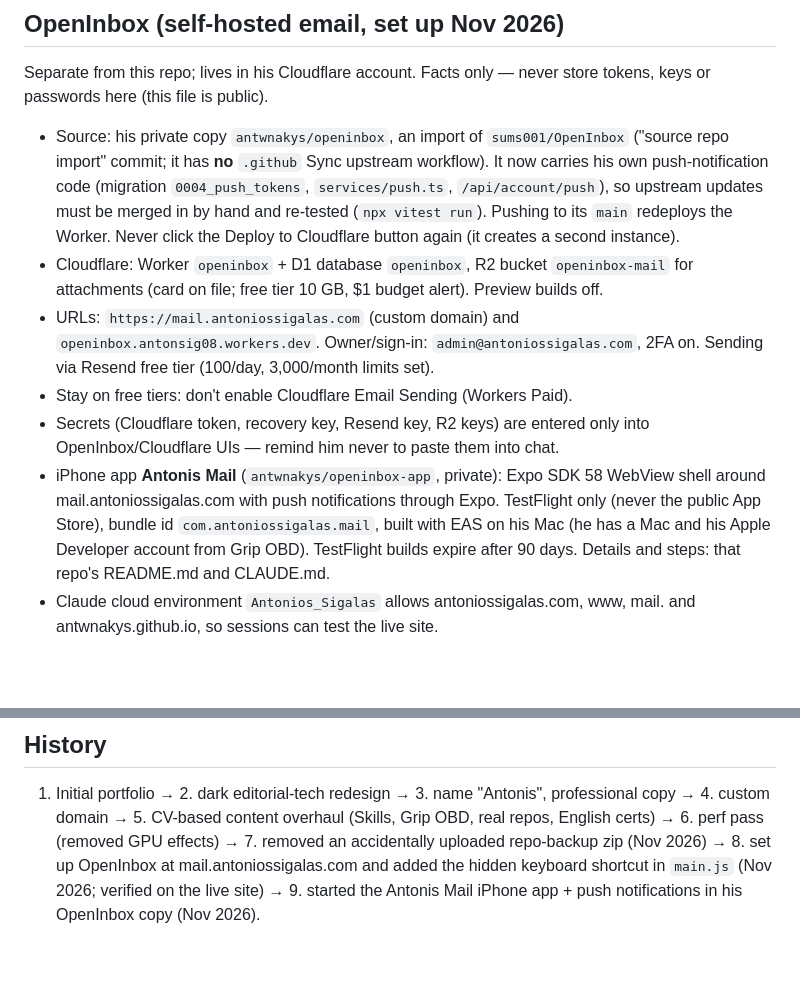
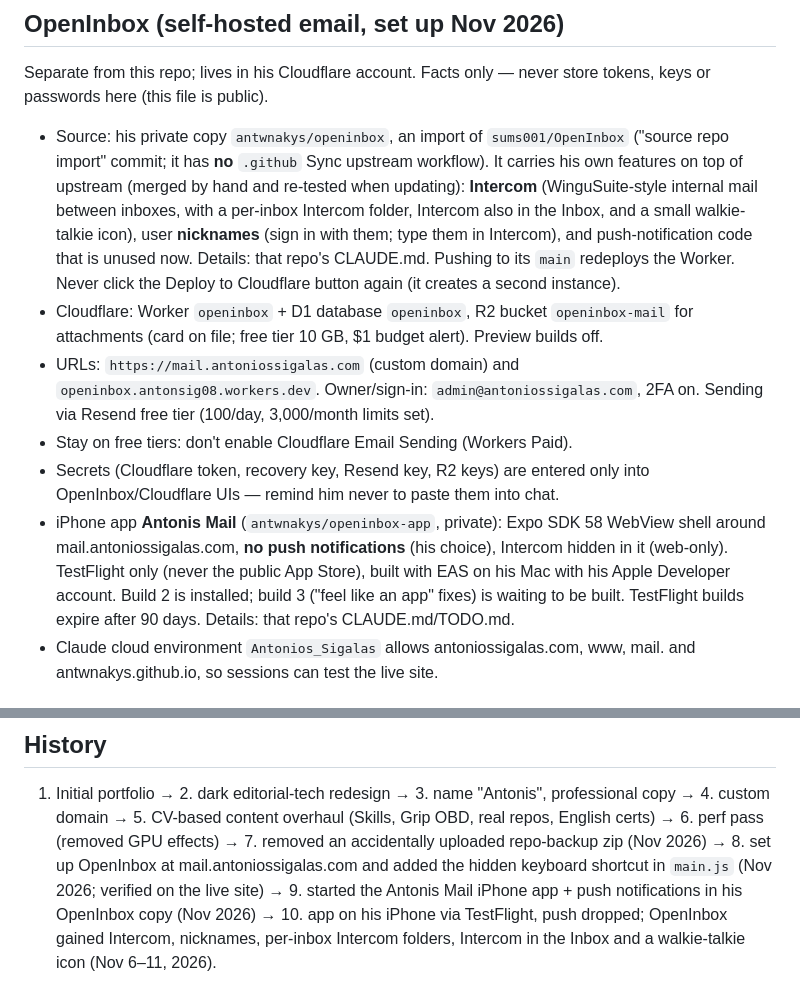
Before and after one commit to antwnakys/Antonios_Sigalas, a Markdown page: CLAUDE.md, 2 parts joined by grey strips. GitHub-like rendering; blank space fills up the shorter version.

Commit message:
CLAUDE.md: record the iPhone app status and the OpenInbox Intercom work
Co-Authored-By: Claude Opus 5.5 <noreply@anthropic.com>
Claude-Session: https://claude.ai/code/session_019Pca9XTtpWoCXTVgbqjcVF

```diff
--- a/CLAUDE.md
+++ b/CLAUDE.md
@@ -69,9 +69,12 @@ Separate from this repo; lives in his Cloudflare account. Facts only — never
 store tokens, keys or passwords here (this file is public).
 - Source: his private copy `antwnakys/openinbox`, an import of `sums001/OpenInbox`
   ("source repo import" commit; it has **no** `.github` Sync upstream workflow).
-  It now carries his own push-notification code (migration `0004_push_tokens`,
-  `services/push.ts`, `/api/account/push`), so upstream updates must be merged
-  in by hand and re-tested (`npx vitest run`). Pushing to its `main` redeploys
+  It carries his own features on top of upstream (merged by hand and re-tested
+  when updating): **Intercom** (WinguSuite-style internal mail between inboxes,
+  with a per-inbox Intercom folder, Intercom also in the Inbox, and a small
+  walkie-talkie icon), user **nicknames** (sign in with them; type them in
+  Intercom), and push-notification code that is unused now. Details: that
+  repo's CLAUDE.md. Pushing to its `main` redeploys
   the Worker. Never click the Deploy to Cloudflare button again (it creates a
   second instance).
 - Cloudflare: Worker `openinbox` + D1 database `openinbox`, R2 bucket
@@ -84,11 +87,11 @@ store tokens, keys or passwords here (this file is public).
 - Secrets (Cloudflare token, recovery key, Resend key, R2 keys) are entered only
   into OpenInbox/Cloudflare UIs — remind him never to paste them into chat.
 - iPhone app **Antonis Mail** (`antwnakys/openinbox-app`, private): Expo SDK 58
-  WebView shell around mail.antoniossigalas.com with push notifications through
-  Expo. TestFlight only (never the public App Store), bundle id
-  `com.antoniossigalas.mail`, built with EAS on his Mac (he has a Mac and his
-  Apple Developer account from Grip OBD). TestFlight builds expire after 90 days.
-  Details and steps: that repo's README.md and CLAUDE.md.
+  WebView shell around mail.antoniossigalas.com, **no push notifications** (his
+  choice), Intercom hidden in it (web-only). TestFlight only (never the public
+  App Store), built with EAS on his Mac with his Apple Developer account. Build 2
+  is installed; build 3 ("feel like an app" fixes) is waiting to be built.
+  TestFlight builds expire after 90 days. Details: that repo's CLAUDE.md/TODO.md.
 - Claude cloud environment `Antonios_Sigalas` allows antoniossigalas.com, www,
   mail. and antwnakys.github.io, so sessions can test the live site.
 
@@ -104,4 +107,6 @@ store tokens, keys or passwords here (this file is public).
    → 8. set up OpenInbox at mail.antoniossigalas.com and added the hidden
    keyboard shortcut in `main.js` (Nov 2026; verified on the live site)
    → 9. started the Antonis Mail iPhone app + push notifications in his
-   OpenInbox copy (Nov 2026).
+   OpenInbox copy (Nov 2026) → 10. app on his iPhone via TestFlight, push
+   dropped; OpenInbox gained Intercom, nicknames, per-inbox Intercom folders,
+   Intercom in the Inbox and a walkie-talkie icon (Nov 6–11, 2026).
```
